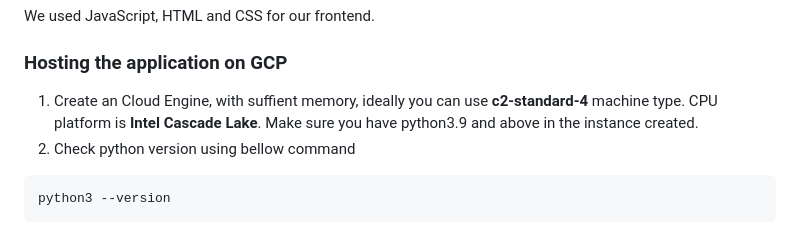
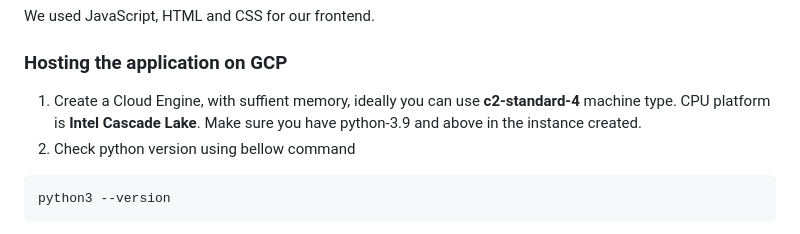
Before and after one commit to GauravYS/DeClEx, a Markdown page: README.md, the part around the change. Drawn GitHub-style.

````diff
--- a/README.md
+++ b/README.md
@@ -52,7 +52,7 @@ curl --location 'http://34.16.167.233:8000/images' \
 We used JavaScript, HTML and CSS for our frontend.
 
 ### Hosting the application on GCP
-1. Create an Cloud Engine, with suffient memory, ideally you can use **c2-standard-4** machine type. CPU platform is **Intel Cascade Lake**. Make sure you have python3.9 and above in the instance created.
+1. Create a Cloud Engine, with suffient memory, ideally you can use **c2-standard-4** machine type. CPU platform is **Intel Cascade Lake**. Make sure you have python-3.9 and above in the instance created.
 2. Check python version using bellow command
 ```
 python3 --version
````
